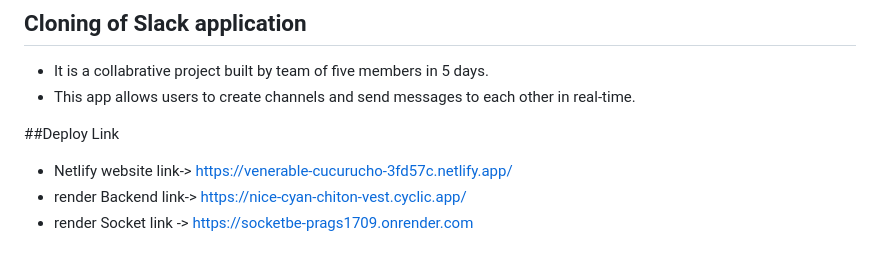
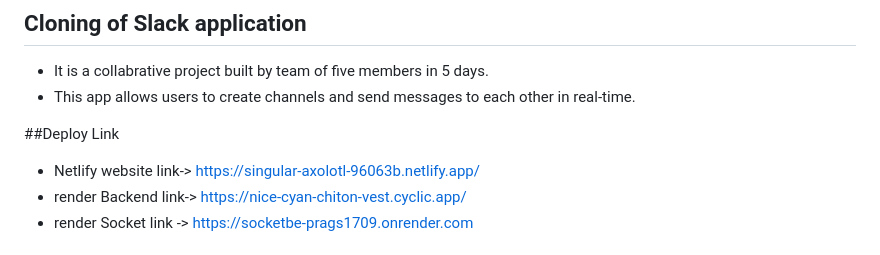
Before and after one commit to Prags1709/cumbersome-things-27, a Markdown page: README.md, the part around the change. GitHub-like rendering.

Commit message:
deploy link changed

```diff
--- a/README.md
+++ b/README.md
@@ -11,7 +11,7 @@
 - This app allows users to create channels and send messages to each other in real-time.
 
 ##Deploy Link
-- Netlify website link-> https://venerable-cucurucho-3fd57c.netlify.app/
+- Netlify website link-> https://singular-axolotl-96063b.netlify.app/
 - render Backend link-> https://nice-cyan-chiton-vest.cyclic.app/
 - render Socket link -> https://socketbe-prags1709.onrender.com
 
```
